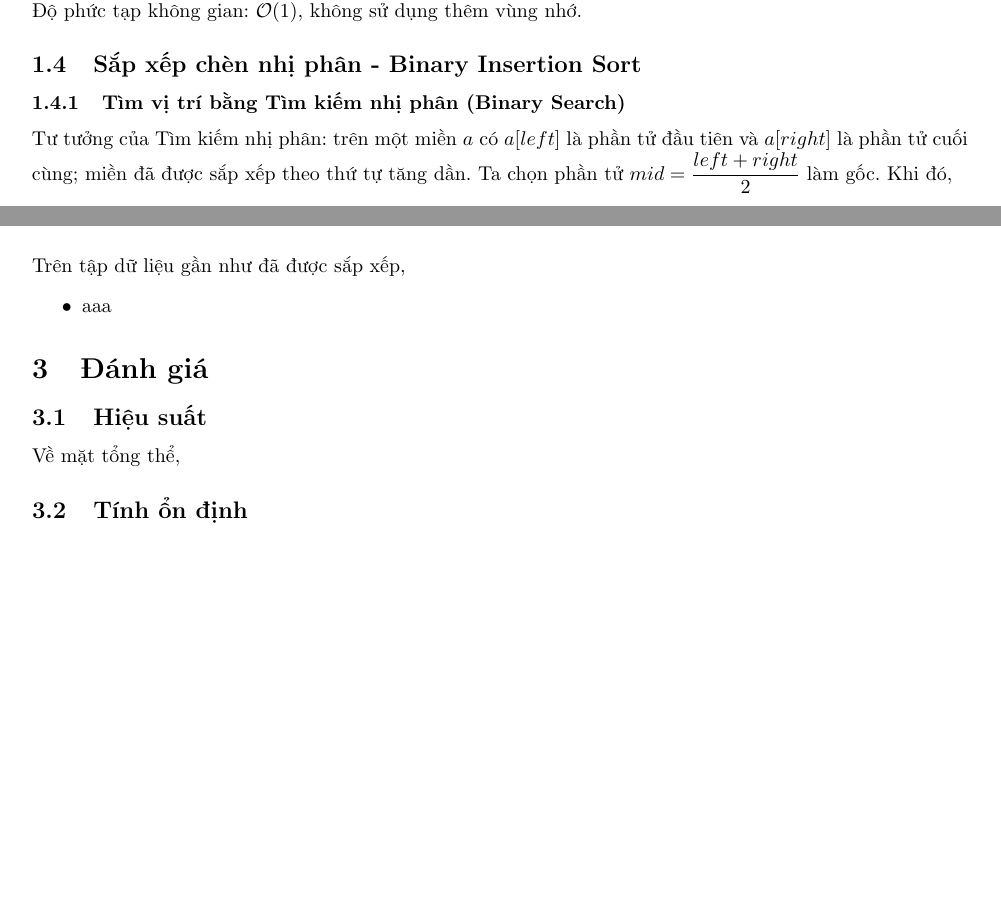
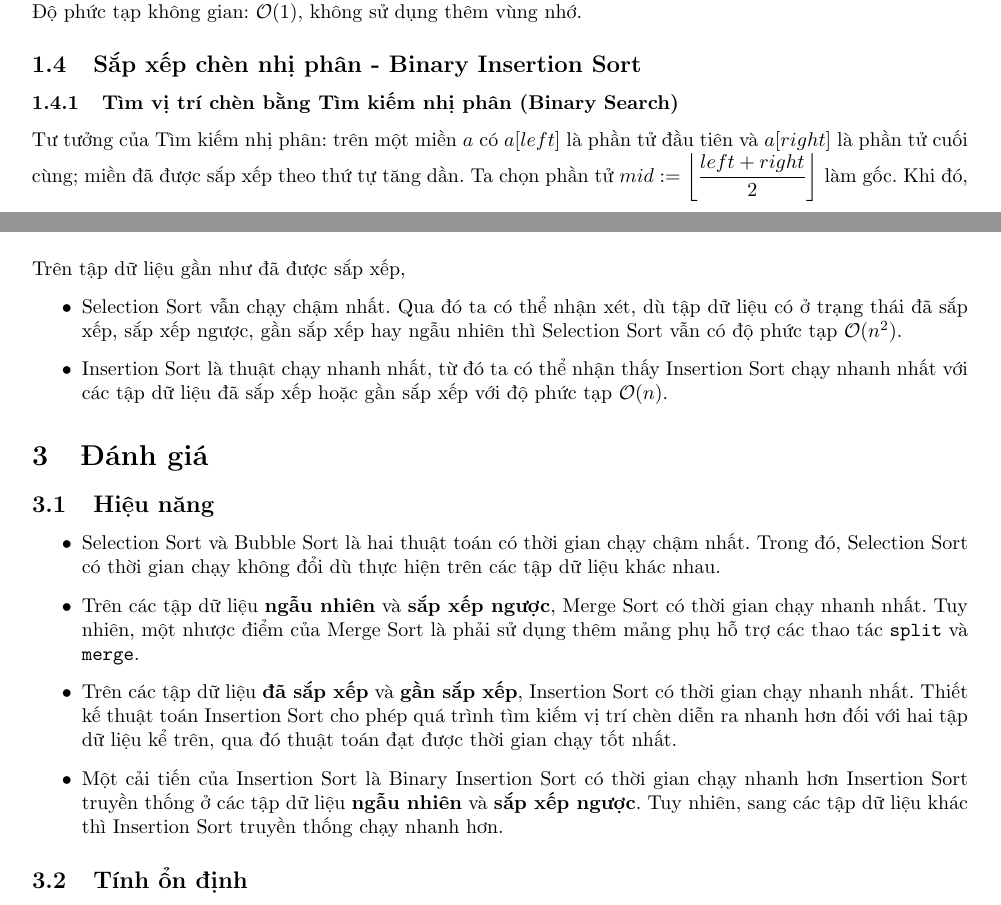
Before and after one commit to khongsomeo/latex-products, a LaTeX document (paper/cs-lab.tex): two parts of pages 3 and 10 of 11, joined at a grey line, cut so that both start at the same text, the shorter picture padded with empty space. Compiled offline with pdfLaTeX.

Commit message:
more changes

```diff
--- a/paper/cs-lab.tex
+++ b/paper/cs-lab.tex
@@ -20,7 +20,7 @@
   breaklines = true,
   basicstyle=\footnotesize\ttfamily,
   keywordstyle=\bfseries\color{green!40!black},
-  commentstyle=\itshape\color{purple!40!black},
+  commentstyle=\color{purple!40!black},
   identifierstyle=\color{blue},
   stringstyle=\color{orange},
 }
@@ -125,6 +125,6 @@ void insertionSort(int* a, int n) {
 Độ phức tạp không gian: $\mathcal{O}(1)$, không sử dụng thêm vùng nhớ.
 \subsection{Sắp xếp chèn nhị phân - Binary Insertion Sort}
 \label{subsec:bininsertsort}
-\subsubsection{Tìm vị trí bằng Tìm kiếm nhị phân (Binary Search)}
-Tư tưởng của Tìm kiếm nhị phân: trên một miền $a$ có $a[left]$ là phần tử đầu tiên và $a[right]$ là phần tử cuối cùng; miền đã được sắp xếp theo thứ tự tăng dần. Ta chọn phần tử $\displaystyle mid = \frac{left + right}{2}$ làm gốc. Khi đó,
+\subsubsection{Tìm vị trí chèn bằng Tìm kiếm nhị phân (Binary Search)}
+Tư tưởng của Tìm kiếm nhị phân: trên một miền $a$ có $a[left]$ là phần tử đầu tiên và $a[right]$ là phần tử cuối cùng; miền đã được sắp xếp theo thứ tự tăng dần. Ta chọn phần tử $\displaystyle mid := \left\lfloor\frac{left + right}{2}\right\rfloor$ làm gốc. Khi đó,
 \begin{itemize}
@@ -471,12 +471,18 @@ Tập dữ liệu sắp xếp ngược là trường hợp bộ dữ liệu đ
 \end{figure}
 Trên tập dữ liệu gần như đã được sắp xếp,
 \begin{itemize}
-\item aaa
+\item Selection Sort vẫn chạy chậm nhất. Qua đó ta có thể nhận xét, dù tập dữ liệu có ở trạng thái đã sắp xếp, sắp xếp ngược, gần sắp xếp hay ngẫu nhiên thì Selection Sort vẫn có độ phức tạp $\mathcal{O}(n^2)$.
+\item Insertion Sort là thuật chạy nhanh nhất, từ đó ta có thể nhận thấy Insertion Sort chạy nhanh nhất với các tập dữ liệu đã sắp xếp hoặc gần sắp xếp với độ phức tạp $\mathcal{O}(n)$.
 \end{itemize}
 
 \section{Đánh giá}
-\subsection{Hiệu suất}
-Về mặt tổng thể,
+\subsection{Hiệu năng}
+\begin{itemize}
+\item Selection Sort và Bubble Sort là hai thuật toán có thời gian chạy chậm nhất. Trong đó, Selection Sort có thời gian chạy không đổi dù thực hiện trên các tập dữ liệu khác nhau.
+\item Trên các tập dữ liệu \textbf{ngẫu nhiên} và \textbf{sắp xếp ngược}, Merge Sort có thời gian chạy nhanh nhất. Tuy nhiên, một nhược điểm của Merge Sort là phải sử dụng thêm mảng phụ hỗ trợ các thao tác \texttt{split} và \texttt{merge}.
+\item Trên các tập dữ liệu \textbf{đã sắp xếp} và \textbf{gần sắp xếp}, Insertion Sort có thời gian chạy nhanh nhất. Thiết kế thuật toán Insertion Sort cho phép quá trình tìm kiếm vị trí chèn diễn ra nhanh hơn đối với hai tập dữ liệu kể trên, qua đó thuật toán đạt được thời gian chạy tốt nhất.
+\item Một cải tiến của Insertion Sort là Binary Insertion Sort có thời gian chạy nhanh hơn Insertion Sort truyền thống ở các tập dữ liệu \textbf{ngẫu nhiên} và \textbf{sắp xếp ngược}. Tuy nhiên, sang các tập dữ liệu khác thì Insertion Sort truyền thống chạy nhanh hơn.
+\end{itemize}
 
 \subsection{Tính ổn định}
 Một thuật toán được gọi là \textbf{ổn định} nếu các phần tử có giá trị bằng nhau sau khi sắp xếp có thứ tự xuất hiện giữ nguyên như ban đầu. Theo định nghĩa này, các thuật toán trên được xếp vào các nhóm:
```
Also changed, not shown: paper/cs-lab.tex (8 more changed lines).
